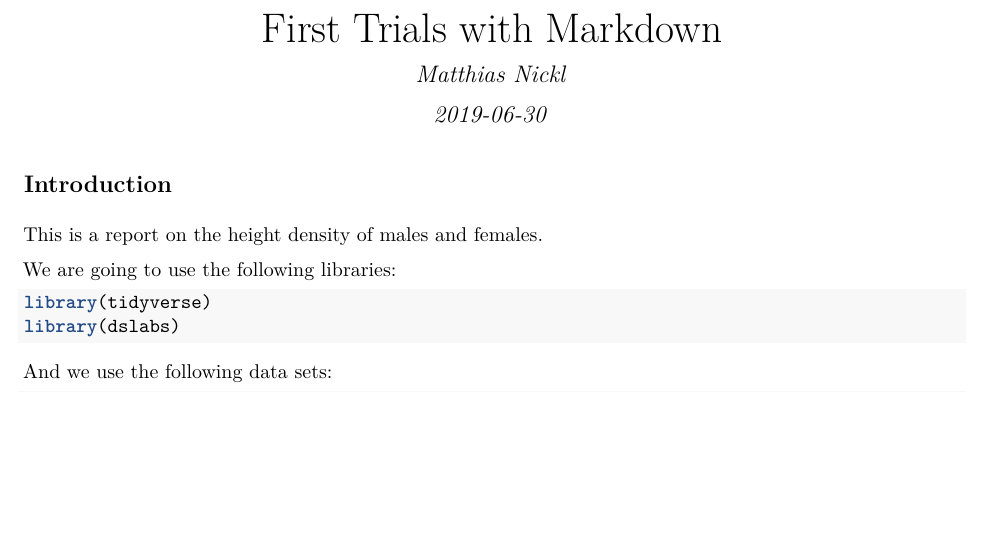
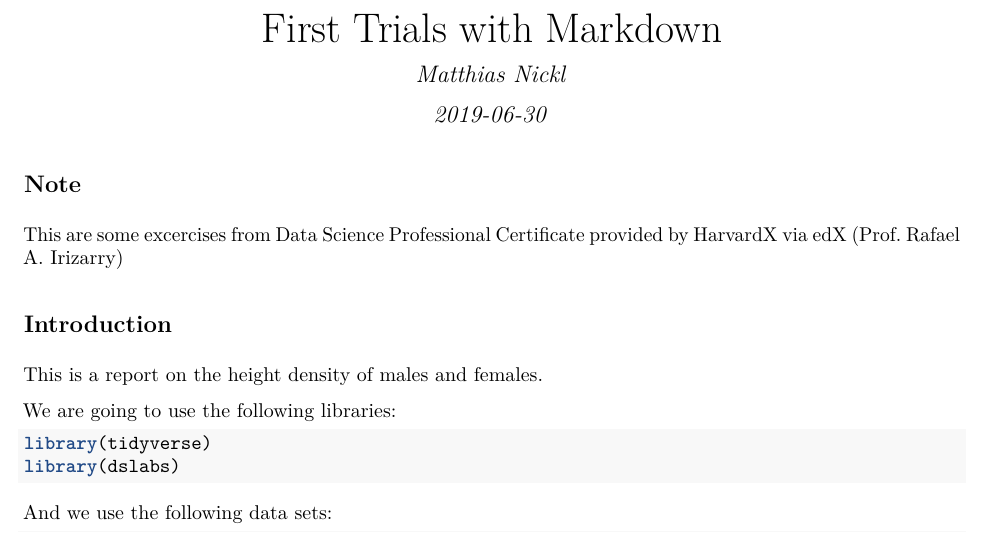
Before and after one commit to MatthiasNickl/my-first-project, an R Markdown document (Summary.Rmd): part of the page before the commit and part of page 1 of 2 after it, cut so that both start at the same text, the shorter picture padded with empty space. The pictures show the output file Summary.pdf that the author committed with the source.

Commit message:
Some changes to the Markup document.

````diff
--- a/Summary.Rmd
+++ b/Summary.Rmd
@@ -10,6 +10,10 @@ output:
 ```{r setup, include=FALSE}
 knitr::opts_chunk$set(echo = TRUE)
 ```
+
+## Note
+
+This are some excercises from Data Science Professional Certificate provided by HarvardX via edX (Prof. Rafael A. Irizarry)
 
 ## Introduction
 
````
Also changed, not shown: Summary.pdf, Summary.tex, Summary_files/figure-latex/density-plot-1.pdf.
